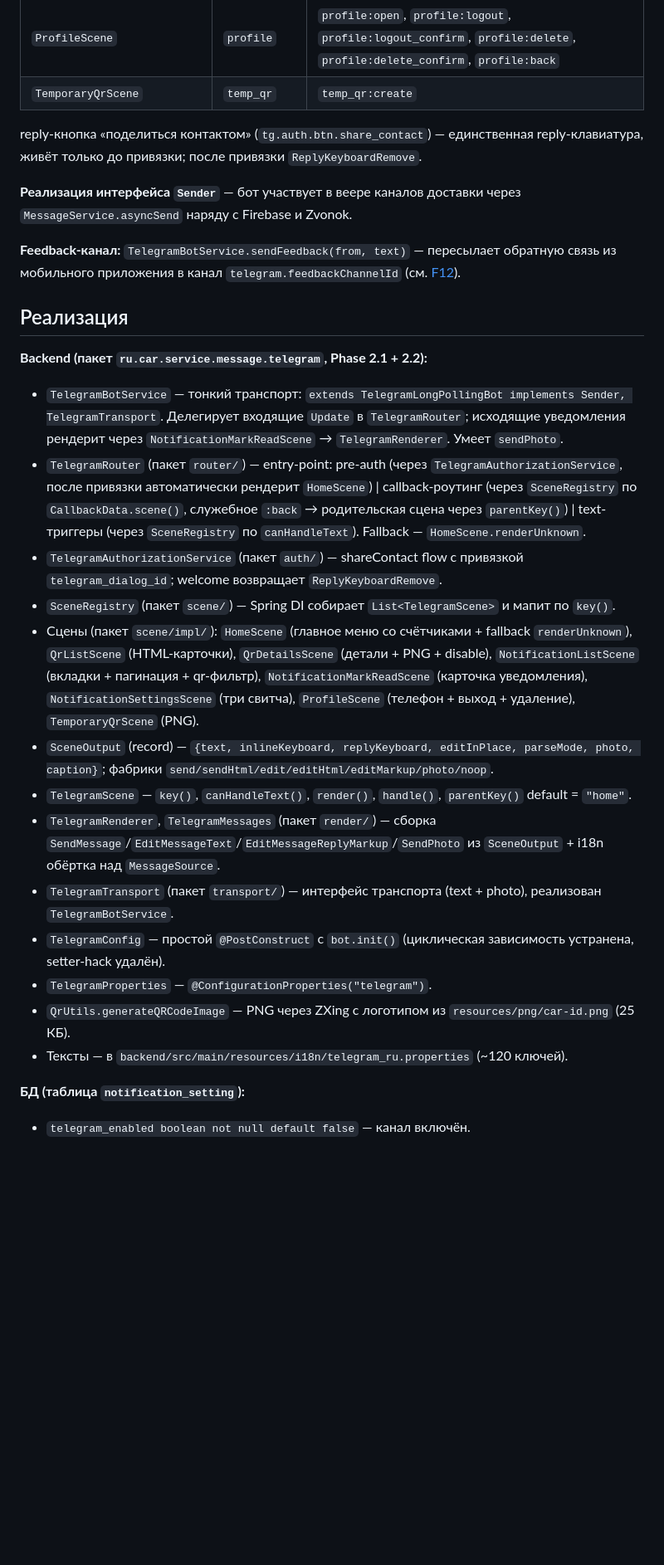
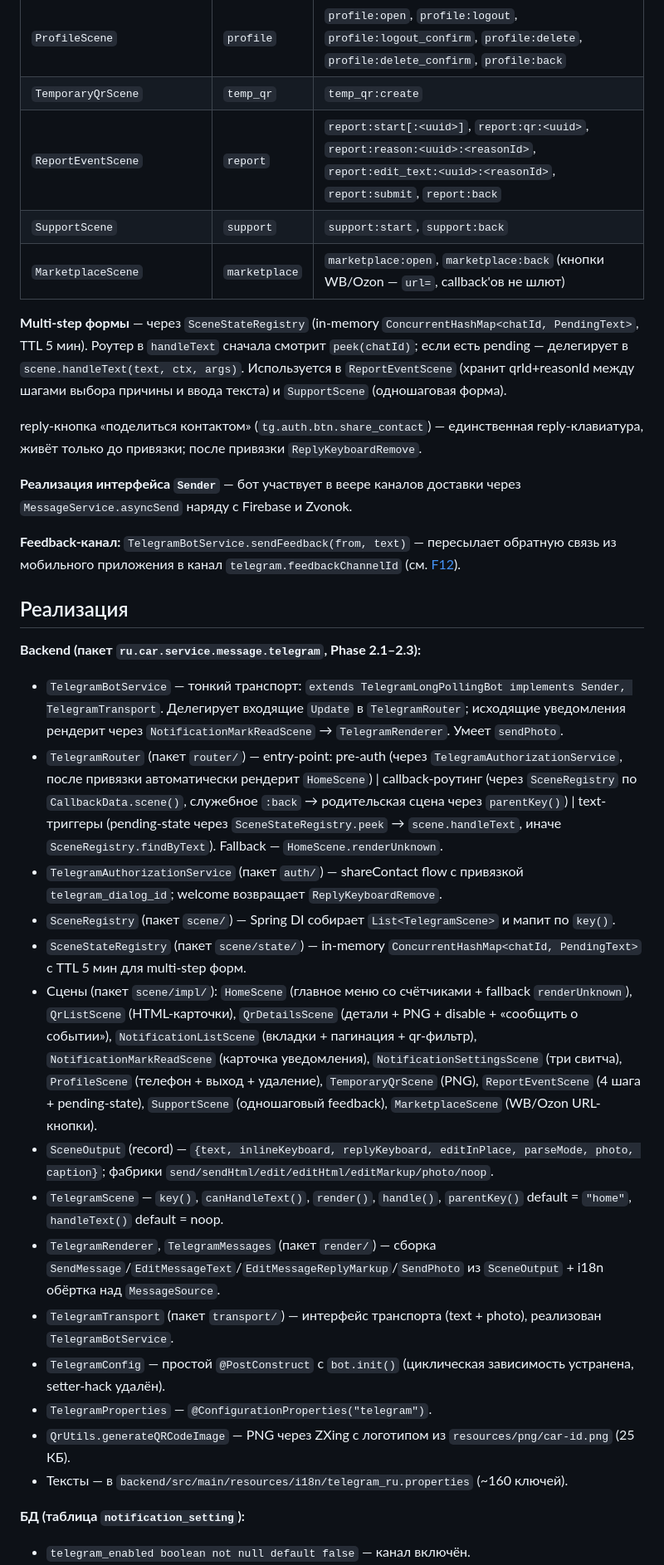
Before and after one commit to kirillwinter1/car-id-claude, a Markdown page: ai-ru/features/F8_TELEGRAM_BOT.md, the part around one of its changes. Shown at 83% size. Rendered like a GitHub page; blank space fills up the shorter version.

```diff
--- a/ai-ru/features/F8_TELEGRAM_BOT.md
+++ b/ai-ru/features/F8_TELEGRAM_BOT.md
@@ -75,6 +94,11 @@ Telegram-бот решает две задачи:
 | `NotificationSettingsScene` | `settings` | `settings:open`, `settings:toggle:<push\|call\|telegram>`, `settings:back` |
 | `ProfileScene` | `profile` | `profile:open`, `profile:logout`, `profile:logout_confirm`, `profile:delete`, `profile:delete_confirm`, `profile:back` |
 | `TemporaryQrScene` | `temp_qr` | `temp_qr:create` |
+| `ReportEventScene` | `report` | `report:start[:<uuid>]`, `report:qr:<uuid>`, `report:reason:<uuid>:<reasonId>`, `report:edit_text:<uuid>:<reasonId>`, `report:submit`, `report:back` |
+| `SupportScene` | `support` | `support:start`, `support:back` |
+| `MarketplaceScene` | `marketplace` | `marketplace:open`, `marketplace:back` (кнопки WB/Ozon — `url=`, callback'ов не шлют) |
+
+**Multi-step формы** — через `SceneStateRegistry` (in-memory `ConcurrentHashMap<chatId, PendingText>`, TTL 5 мин). Роутер в `handleText` сначала смотрит `peek(chatId)`; если есть pending — делегирует в `scene.handleText(text, ctx, args)`. Используется в `ReportEventScene` (хранит qrId+reasonId между шагами выбора причины и ввода текста) и `SupportScene` (одношаговая форма).
 
 reply-кнопка «поделиться контактом» (`tg.auth.btn.share_contact`) — единственная reply-клавиатура, живёт только до привязки; после привязки `ReplyKeyboardRemove`.
 
@@ -84,20 +108,21 @@ reply-кнопка «поделиться контактом» (`tg.auth.btn.sha
 
 ## Реализация
 
-**Backend (пакет `ru.car.service.message.telegram`, Phase 2.1 + 2.2):**
+**Backend (пакет `ru.car.service.message.telegram`, Phase 2.1–2.3):**
 - `TelegramBotService` — тонкий транспорт: `extends TelegramLongPollingBot implements Sender, TelegramTransport`. Делегирует входящие `Update` в `TelegramRouter`; исходящие уведомления рендерит через `NotificationMarkReadScene` → `TelegramRenderer`. Умеет `sendPhoto`.
-- `TelegramRouter` (пакет `router/`) — entry-point: pre-auth (через `TelegramAuthorizationService`, после привязки автоматически рендерит `HomeScene`) | callback-роутинг (через `SceneRegistry` по `CallbackData.scene()`, служебное `:back` → родительская сцена через `parentKey()`) | text-триггеры (через `SceneRegistry` по `canHandleText`). Fallback — `HomeScene.renderUnknown`.
+- `TelegramRouter` (пакет `router/`) — entry-point: pre-auth (через `TelegramAuthorizationService`, после привязки автоматически рендерит `HomeScene`) | callback-роутинг (через `SceneRegistry` по `CallbackData.scene()`, служебное `:back` → родительская сцена через `parentKey()`) | text-триггеры (pending-state через `SceneStateRegistry.peek` → `scene.handleText`, иначе `SceneRegistry.findByText`). Fallback — `HomeScene.renderUnknown`.
 - `TelegramAuthorizationService` (пакет `auth/`) — shareContact flow с привязкой `telegram_dialog_id`; welcome возвращает `ReplyKeyboardRemove`.
 - `SceneRegistry` (пакет `scene/`) — Spring DI собирает `List<TelegramScene>` и мапит по `key()`.
-- Сцены (пакет `scene/impl/`): `HomeScene` (главное меню со счётчиками + fallback `renderUnknown`), `QrListScene` (HTML-карточки), `QrDetailsScene` (детали + PNG + disable), `NotificationListScene` (вкладки + пагинация + qr-фильтр), `NotificationMarkReadScene` (карточка уведомления), `NotificationSettingsScene` (три свитча), `ProfileScene` (телефон + выход + удаление), `TemporaryQrScene` (PNG).
+- `SceneStateRegistry` (пакет `scene/state/`) — in-memory `ConcurrentHashMap<chatId, PendingText>` с TTL 5 мин для multi-step форм.
+- Сцены (пакет `scene/impl/`): `HomeScene` (главное меню со счётчиками + fallback `renderUnknown`), `QrListScene` (HTML-карточки), `QrDetailsScene` (детали + PNG + disable + «сообщить о событии»), `NotificationListScene` (вкладки + пагинация + qr-фильтр), `NotificationMarkReadScene` (карточка уведомления), `NotificationSettingsScene` (три свитча), `ProfileScene` (телефон + выход + удаление), `TemporaryQrScene` (PNG), `ReportEventScene` (4 шага + pending-state), `SupportScene` (одношаговый feedback), `MarketplaceScene` (WB/Ozon URL-кнопки).
 - `SceneOutput` (record) — `{text, inlineKeyboard, replyKeyboard, editInPlace, parseMode, photo, caption}`; фабрики `send/sendHtml/edit/editHtml/editMarkup/photo/noop`.
-- `TelegramScene` — `key()`, `canHandleText()`, `render()`, `handle()`, `parentKey()` default = `"home"`.
+- `TelegramScene` — `key()`, `canHandleText()`, `render()`, `handle()`, `parentKey()` default = `"home"`, `handleText()` default = noop.
 - `TelegramRenderer`, `TelegramMessages` (пакет `render/`) — сборка `SendMessage`/`EditMessageText`/`EditMessageReplyMarkup`/`SendPhoto` из `SceneOutput` + i18n обёртка над `MessageSource`.
 - `TelegramTransport` (пакет `transport/`) — интерфейс транспорта (text + photo), реализован `TelegramBotService`.
 - `TelegramConfig` — простой `@PostConstruct` с `bot.init()` (циклическая зависимость устранена, setter-hack удалён).
 - `TelegramProperties` — `@ConfigurationProperties("telegram")`.
 - `QrUtils.generateQRCodeImage` — PNG через ZXing с логотипом из `resources/png/car-id.png` (25 КБ).
-- Тексты — в `backend/src/main/resources/i18n/telegram_ru.properties` (~120 ключей).
+- Тексты — в `backend/src/main/resources/i18n/telegram_ru.properties` (~160 ключей).
 
 **БД (таблица `notification_setting`):**
 - `telegram_enabled boolean not null default false` — канал включён.
```
Also changed, not shown: other parts of ai-ru/features/F8_TELEGRAM_BOT.md (+23 -3 lines), ai-ru/backlog/BF1_TELEGRAM_BOT_UI.md (+4 -2 lines), ai-ru/review/2026-04-21_TELEGRAM_EPIC.md (+2 -1 lines).
